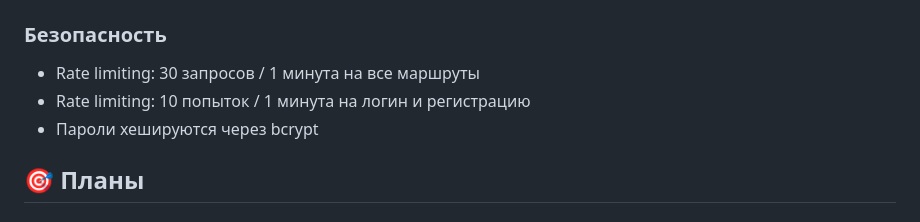
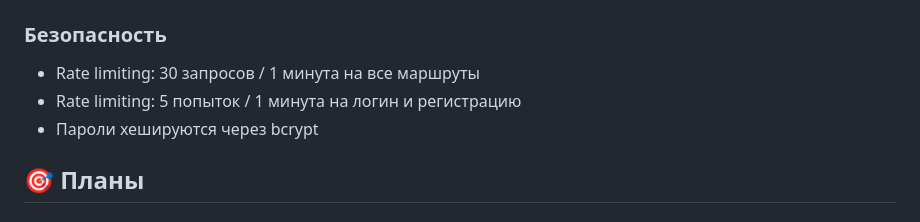
Before and after one commit to IoanGrozniy228/SQLite.Music.Searcher-JavaScript-pet-project, a Markdown page: README.md, the part around the change. Rendered like a GitHub page.

```diff
--- a/README.md
+++ b/README.md
@@ -105,7 +105,7 @@ SQLite, файл `music.db`. Таблицы:
 ### Безопасность
 
 - Rate limiting: 30 запросов / 1 минута на все маршруты
-- Rate limiting: 10 попыток / 1 минута на логин и регистрацию
+- Rate limiting: 5 попыток / 1 минута на логин и регистрацию
 - Пароли хешируются через bcrypt
 
 ## 🎯 Планы
```
